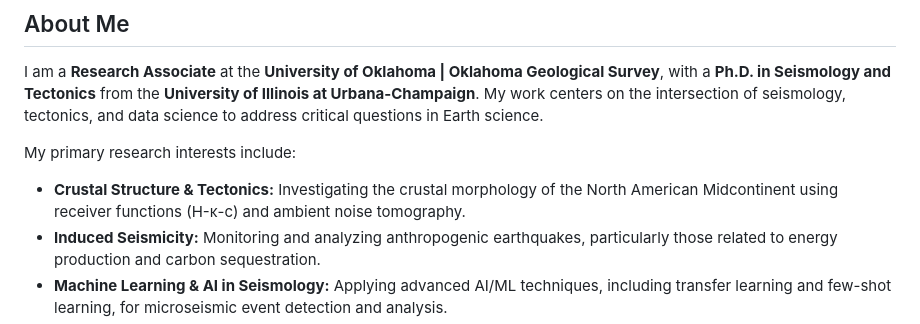
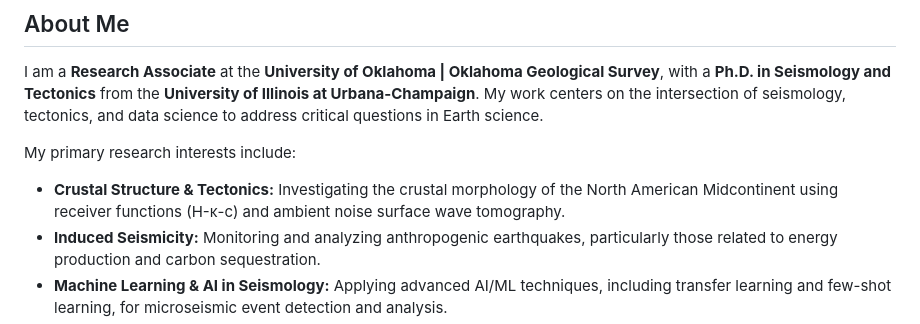
Before and after one commit to Hy-X/Hy-X.github.io, a Markdown page: README.md, the part around the change. Rendered like a GitHub page.

Commit message:
Fix typo in research interest description for clarity in README.md

```diff
--- a/README.md
+++ b/README.md
@@ -12,7 +12,7 @@
 I am a **Research Associate** at the **University of Oklahoma | Oklahoma Geological Survey**, with a **Ph.D. in Seismology and Tectonics** from the **University of Illinois at Urbana-Champaign**. My work centers on the intersection of seismology, tectonics, and data science to address critical questions in Earth science.
 
 My primary research interests include:
--   **Crustal Structure & Tectonics:** Investigating the crustal morphology of the North American Midcontinent using receiver functions (H-κ-c) and ambient noise tomography.
+-   **Crustal Structure & Tectonics:** Investigating the crustal morphology of the North American Midcontinent using receiver functions (H-κ-c) and ambient noise surface wave tomography.
 -   **Induced Seismicity:** Monitoring and analyzing anthropogenic earthquakes, particularly those related to energy production and carbon sequestration.
 -   **Machine Learning & AI in Seismology:** Applying advanced AI/ML techniques, including transfer learning and few-shot learning, for microseismic event detection and analysis.
 -   **Edge Computing for Seismic Monitoring:** Developing lightweight AI models for real-time, edge-enabled seismic detection systems.
```
